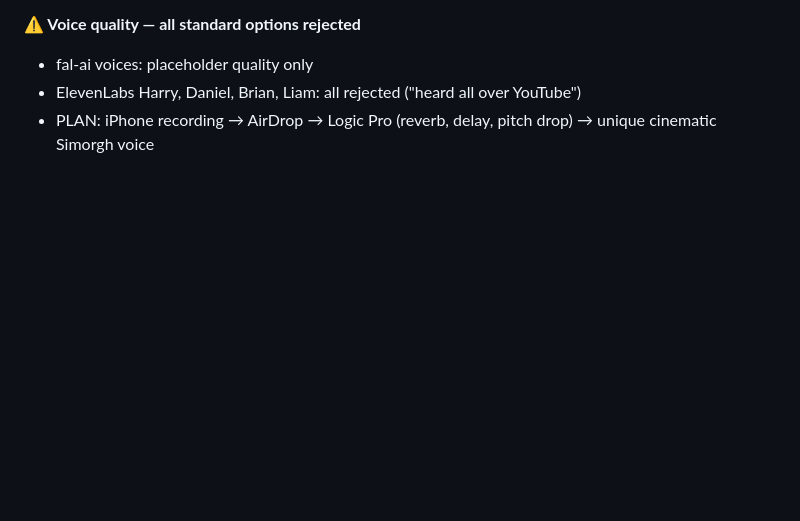
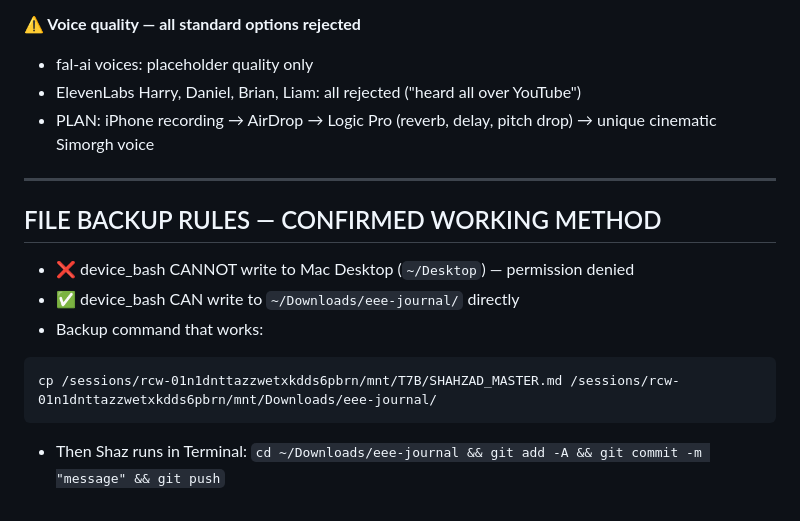
Before and after one commit to shaz010/eee-journal, a Markdown page: SHAHZAD_MASTER.md, the part around the change. GitHub-like rendering; blank space fills up the shorter version.

Commit message:
Add backup method rules

````diff
--- a/SHAHZAD_MASTER.md
+++ b/SHAHZAD_MASTER.md
@@ -197,3 +197,15 @@
 - fal-ai voices: placeholder quality only
 - ElevenLabs Harry, Daniel, Brian, Liam: all rejected ("heard all over YouTube")
 - PLAN: iPhone recording → AirDrop → Logic Pro (reverb, delay, pitch drop) → unique cinematic Simorgh voice
+
+---
+
+## FILE BACKUP RULES — CONFIRMED WORKING METHOD
+
+- ❌ device_bash CANNOT write to Mac Desktop (`~/Desktop`) — permission denied
+- ✅ device_bash CAN write to `~/Downloads/eee-journal/` directly
+- Backup command that works:
+```
+cp /sessions/rcw-01n1dnttazzwetxkdds6pbrn/mnt/T7B/SHAHZAD_MASTER.md /sessions/rcw-01n1dnttazzwetxkdds6pbrn/mnt/Downloads/eee-journal/
+```
+- Then Shaz runs in Terminal: `cd ~/Downloads/eee-journal && git add -A && git commit -m "message" && git push`
````
